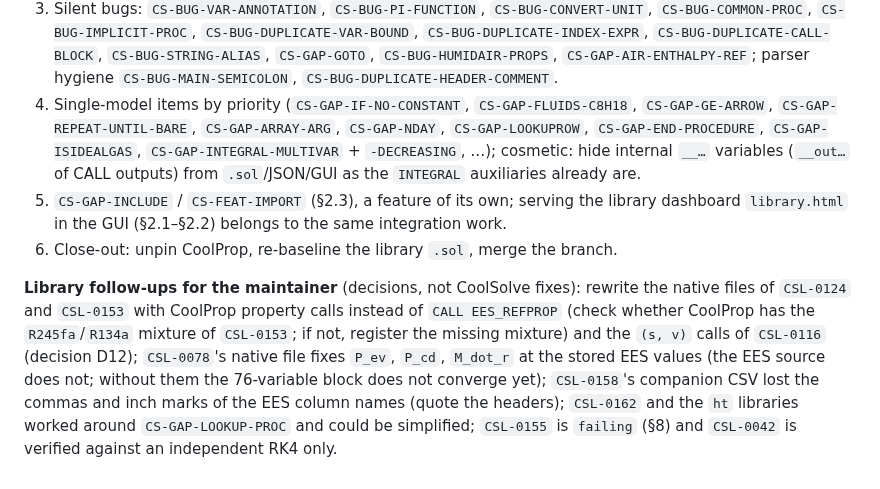
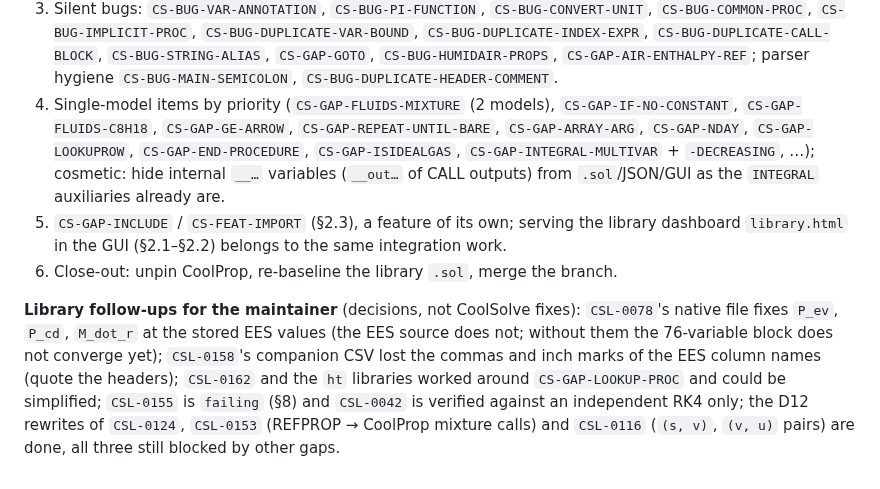
Before and after one commit to CoolProp/CoolSolve, a Markdown page: docs/model_library_support.md, the part around one of its changes. Rendered like a GitHub page.

Commit message:
docs: register CS-GAP-FLUIDS-MIXTURE, R134a reference-state offset, D12 rewrites done
Co-Authored-By: Claude Opus 5.5 <noreply@anthropic.com>

```diff
--- a/docs/model_library_support.md
+++ b/docs/model_library_support.md
@@ -466,7 +467,7 @@ models (148): 98 verified / 7 runs / 43 blocked before, 105 verified / 8 runs /
    `CS-BUG-DUPLICATE-INDEX-EXPR`, `CS-BUG-DUPLICATE-CALL-BLOCK`, `CS-BUG-STRING-ALIAS`,
    `CS-GAP-GOTO`, `CS-BUG-HUMIDAIR-PROPS`, `CS-GAP-AIR-ENTHALPY-REF`; parser hygiene
    `CS-BUG-MAIN-SEMICOLON`, `CS-BUG-DUPLICATE-HEADER-COMMENT`.
-4. Single-model items by priority (`CS-GAP-IF-NO-CONSTANT`, `CS-GAP-FLUIDS-C8H18`,
+4. Single-model items by priority (`CS-GAP-FLUIDS-MIXTURE` (2 models), `CS-GAP-IF-NO-CONSTANT`, `CS-GAP-FLUIDS-C8H18`,
    `CS-GAP-GE-ARROW`, `CS-GAP-REPEAT-UNTIL-BARE`, `CS-GAP-ARRAY-ARG`, `CS-GAP-NDAY`,
    `CS-GAP-LOOKUPROW`, `CS-GAP-END-PROCEDURE`, `CS-GAP-ISIDEALGAS`,
    `CS-GAP-INTEGRAL-MULTIVAR` + `-DECREASING`, …); cosmetic: hide internal `__…`
@@ -478,13 +479,11 @@ models (148): 98 verified / 7 runs / 43 blocked before, 105 verified / 8 runs /
 6. Close-out: unpin CoolProp, re-baseline the library `.sol`, merge the branch.
 
 **Library follow-ups for the maintainer** (decisions, not CoolSolve fixes):
-rewrite the native files of `CSL-0124` and `CSL-0153` with CoolProp property calls
-instead of `CALL EES_REFPROP` (check whether CoolProp has the `R245fa`/`R134a`
-mixture of `CSL-0153`; if not, register the missing mixture) and the `(s, v)` calls
-of `CSL-0116` (decision D12);
 `CSL-0078`'s native file fixes `P_ev`, `P_cd`, `M_dot_r` at the stored EES values
 (the EES source does not; without them the 76-variable block does not converge
 yet); `CSL-0158`'s companion CSV lost the commas and inch marks of the EES column
 names (quote the headers); `CSL-0162` and the `ht` libraries worked around
 `CS-GAP-LOOKUP-PROC` and could be simplified; `CSL-0155` is `failing` (§8) and
-`CSL-0042` is verified against an independent RK4 only.
+`CSL-0042` is verified against an independent RK4 only; the D12 rewrites of
+`CSL-0124`, `CSL-0153` (REFPROP → CoolProp mixture calls) and `CSL-0116` (`(s, v)`,
+`(v, u)` pairs) are done, all three still blocked by other gaps.
```
Also changed, not shown: other parts of docs/model_library_support.md (+2 -1 lines).
